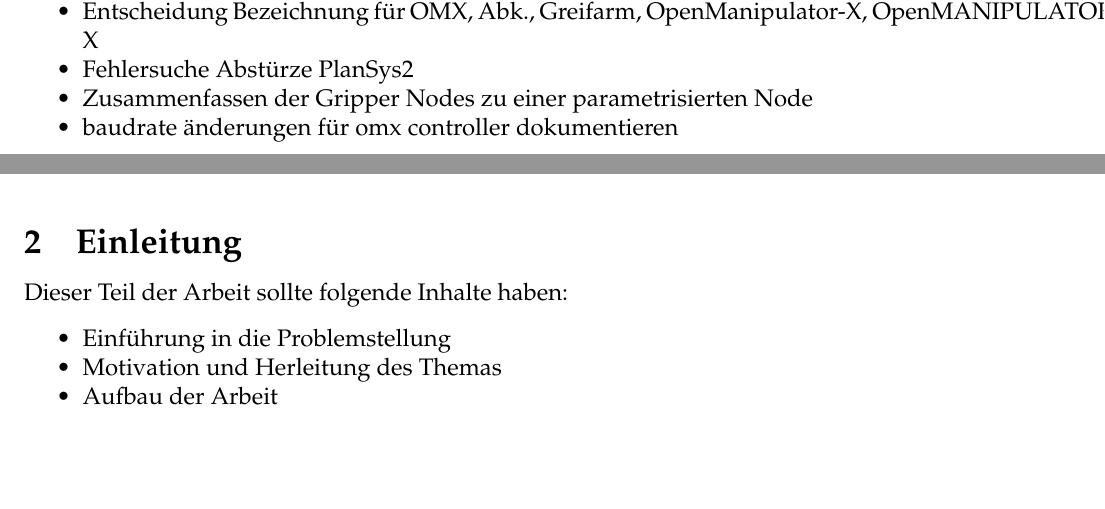
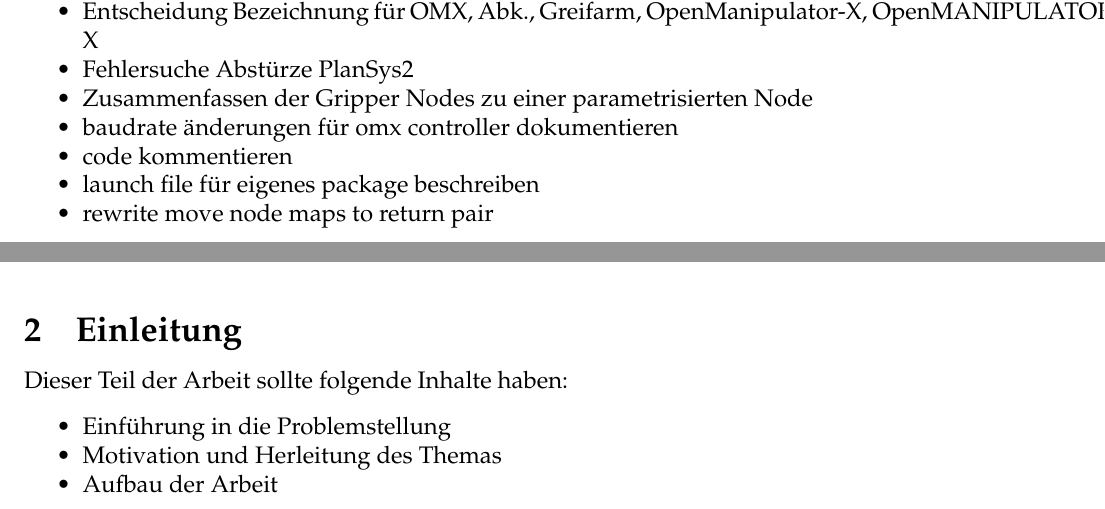
Before and after one commit to Sejadis/bachelor, a LaTeX document (main.tex, which reads texs/todos.tex): two parts of pages 10 and 11 of 31, joined at a grey line, cut so that both start at the same text, the shorter picture padded with empty space. Compiled offline with pdfLaTeX.

Commit message:
more todos

```diff
--- a/texs/todos.tex
+++ b/texs/todos.tex
@@ -8,4 +8,7 @@
 \item Fehlersuche Abstürze PlanSys2
 \item Zusammenfassen der Gripper Nodes zu einer parametrisierten Node
 \item baudrate änderungen für omx controller dokumentieren
+\item code kommentieren
+\item launch file für eigenes package beschreiben
+\item rewrite move node maps to return pair
 \end{itemize}
```
